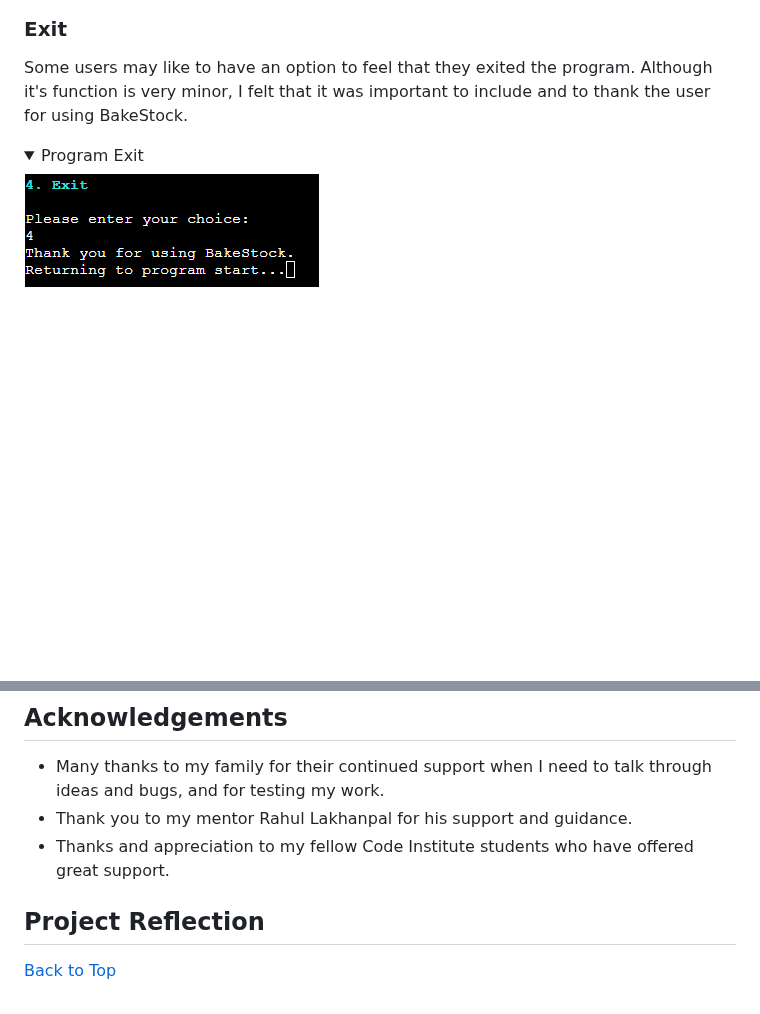
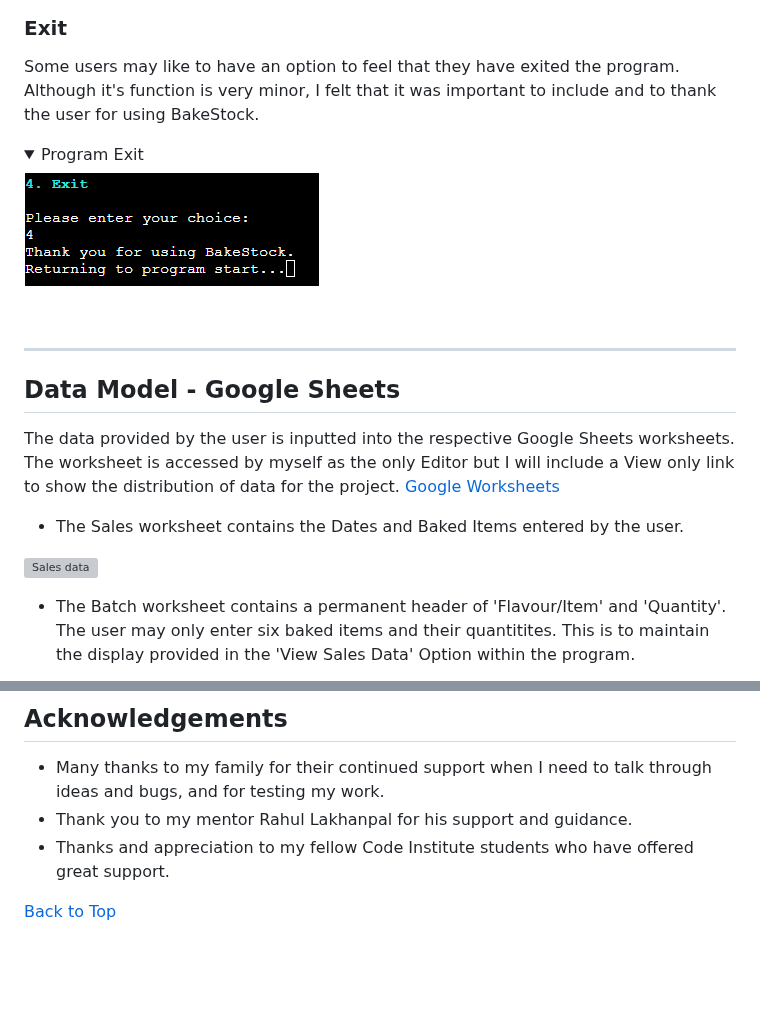
Before and after one commit to amylour/BakeStock, a Markdown page: README.md, 2 parts joined by grey strips. Rendered like a GitHub page; folded sections open; blank space fills up the shorter version; grey boxes are pictures that could not be loaded.

Commit message:
Add Google sheets Data Model

```diff
--- a/README.md
+++ b/README.md
@@ -243,8 +243,22 @@ These items are customisable with an 'Ingredient' section for displaying the ing
 </details>
 
 ### Exit
-Some users may like to have an option to feel that they exited the program. Although it's function is very minor, I felt that it was important to include and to thank the user for using BakeStock.
+Some users may like to have an option to feel that they have exited the program. Although it's function is very minor, I felt that it was important to include and to thank the user for using BakeStock.
 <details>
 <summary>Program Exit</summary>
 <img src = "documentation/readme/exit_f.png">
 </details>
+
+<br>
+
+-----
+
+## Data Model - Google Sheets
+The data provided by the user is inputted into the respective Google Sheets worksheets. The worksheet is accessed by myself as the only Editor but I will include a View only link to show the distribution of data for the project. [Google Worksheets](https://docs.google.com/spreadsheets/d/1ny_lvzMpPjMDCl1ET9uSyVTzBcJko1QDY6DXggS_y5s/edit?usp=sharing)
+
+- The Sales worksheet contains the Dates and Baked Items entered by the user.
+
+![Sales data](documentation/readme/sales_d.png)
+
+- The Batch worksheet contains a permanent header of 'Flavour/Item' and 'Quantity'. The user may only enter six baked items and their quantitites. This is to maintain the display provided in the 'View Sales Data' Option within the program.
+
@@ -448,7 +468,6 @@ ASCII art was used twice in the project and were generated by:
 - Thank you to my mentor Rahul Lakhanpal for his support and guidance.
 - Thanks and appreciation to my fellow Code Institute students who have offered great support.
 
-## Project Reflection
 
 
 [Back to Top](#bakestock)
```
Also changed, not shown: other parts of README.md (+9 -3 lines).
